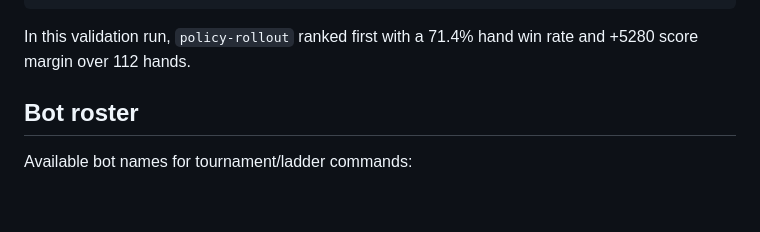
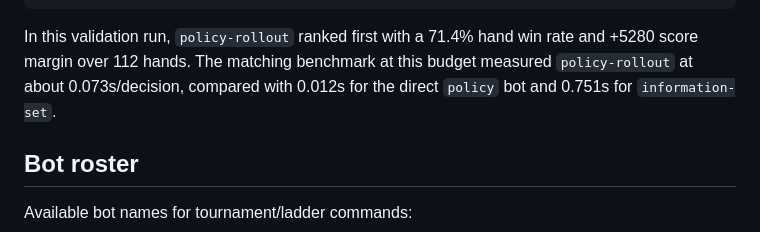
Before and after one commit to teh33/haggis, a Markdown page: README.md, the part around the change. Rendered like a GitHub page; blank space fills up the shorter version.

Commit message:
Document default model benchmark

````diff
--- a/README.md
+++ b/README.md
@@ -82,7 +82,9 @@ python3 -m haggis.ladder \
 ```
 
 In this validation run, `policy-rollout` ranked first with a 71.4% hand win rate
-and +5280 score margin over 112 hands.
+and +5280 score margin over 112 hands. The matching benchmark at this budget
+measured `policy-rollout` at about 0.073s/decision, compared with 0.012s for the
+direct `policy` bot and 0.751s for `information-set`.
 
 ## Bot roster
 
````
